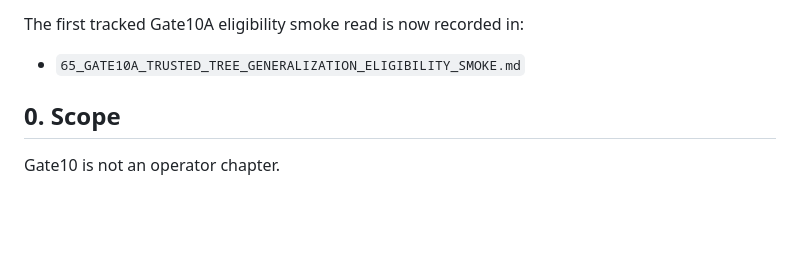
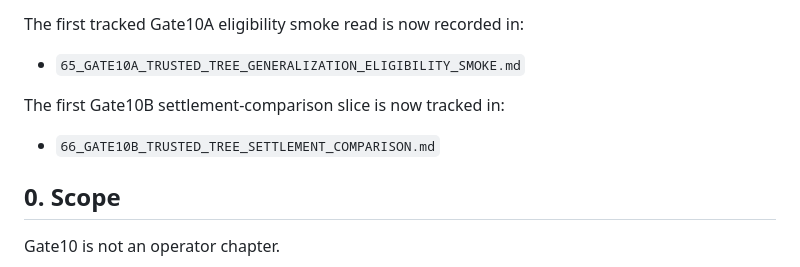
Before and after one commit to Udonburo/pale-ale, a Markdown page: workstream/63_GATE10_TRUSTED_TREE_SETTLEMENT_COURT.md, the part around the change. GitHub-like rendering; blank space fills up the shorter version.

Commit message:
Add Gate10B settlement comparison spec

```diff
--- a/workstream/63_GATE10_TRUSTED_TREE_SETTLEMENT_COURT.md
+++ b/workstream/63_GATE10_TRUSTED_TREE_SETTLEMENT_COURT.md
@@ -28,6 +28,10 @@ The first Gate10A eligibility slice is now tracked in:
 The first tracked Gate10A eligibility smoke read is now recorded in:
 
 - `65_GATE10A_TRUSTED_TREE_GENERALIZATION_ELIGIBILITY_SMOKE.md`
+
+The first Gate10B settlement-comparison slice is now tracked in:
+
+- `66_GATE10B_TRUSTED_TREE_SETTLEMENT_COMPARISON.md`
 
 ## 0. Scope
 
```
Also changed, not shown: workstream/64_GATE10A_TRUSTED_TREE_GENERALIZATION_ELIGIBILITY.md (+4 -0 lines), workstream/66_GATE10B_TRUSTED_TREE_SETTLEMENT_COMPARISON.md (added, +243 -0 lines).
